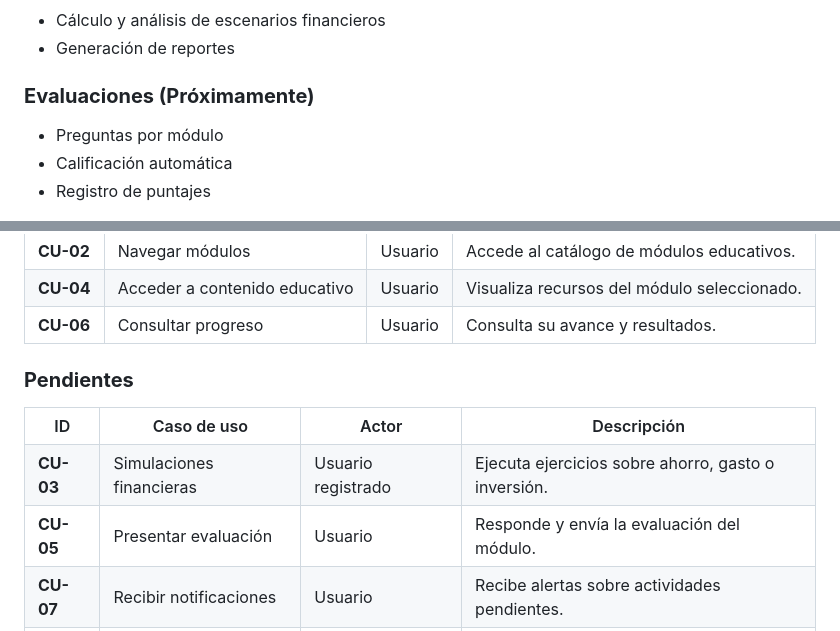
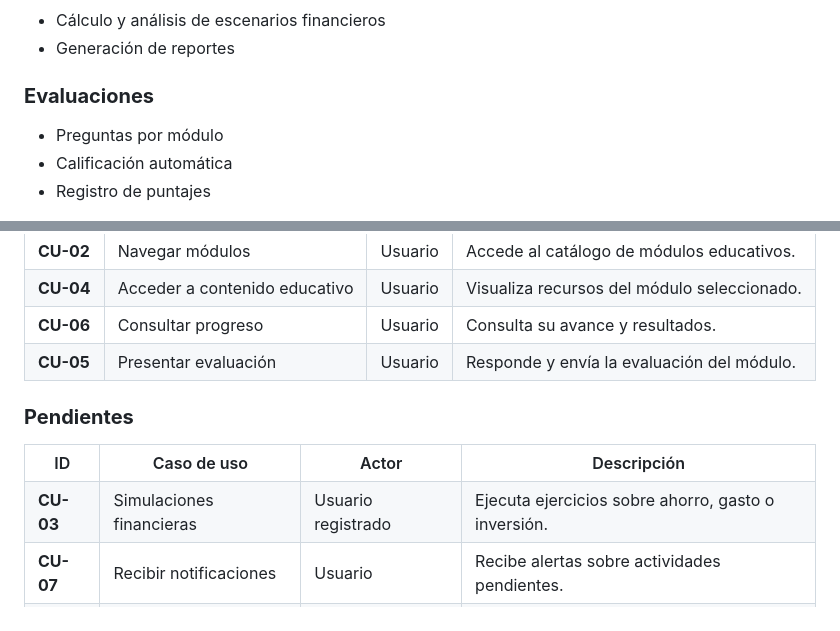
Before and after one commit to jetabaresg/EduFinanzas, a Markdown page: README.md, 2 parts joined by grey strips. GitHub-like rendering.

Commit message:
Update evaluation section in README

```diff
--- a/README.md
+++ b/README.md
@@ -23,7 +23,7 @@
     <li>Generación de reportes </li>
 </ul>
 
-<h3><strong>Evaluaciones (Próximamente)</strong></h3>
+<h3><strong>Evaluaciones</strong></h3>
 <ul>
     <li>Preguntas por módulo</li>
     <li>Calificación automática</li>
@@ -77,6 +77,7 @@
         <td>Visualiza recursos del módulo seleccionado.</td>
     </tr>
     <tr><td><strong>CU-06</strong></td><td>Consultar progreso</td><td>Usuario</td><td>Consulta su avance y resultados.</td></tr>
+    <tr><td><strong>CU-05</strong></td><td>Presentar evaluación</td><td>Usuario</td><td>Responde y envía la evaluación del módulo.</td></tr>
 </table>
 
 <h3><strong>Pendientes</strong></h3>
@@ -88,7 +89,6 @@
         <th>Descripción</th>
     </tr>
     <tr><td><strong>CU-03</strong></td><td>Simulaciones financieras</td><td>Usuario registrado</td><td>Ejecuta ejercicios sobre ahorro, gasto o inversión.</td></tr>
-    <tr><td><strong>CU-05</strong></td><td>Presentar evaluación</td><td>Usuario</td><td>Responde y envía la evaluación del módulo.</td></tr>
     <tr><td><strong>CU-07</strong></td><td>Recibir notificaciones</td><td>Usuario</td><td>Recibe alertas sobre actividades pendientes.</td></tr>
     <tr><td><strong>CU-08</strong></td><td>Sincronizar progreso</td><td>Usuario</td><td>Guarda avances entre dispositivos.</td></tr>
     <tr><td><strong>CU-09</strong></td><td>Administrar contenido</td><td>Administrador</td><td>Crear, editar y eliminar módulos.</td></tr>
```
